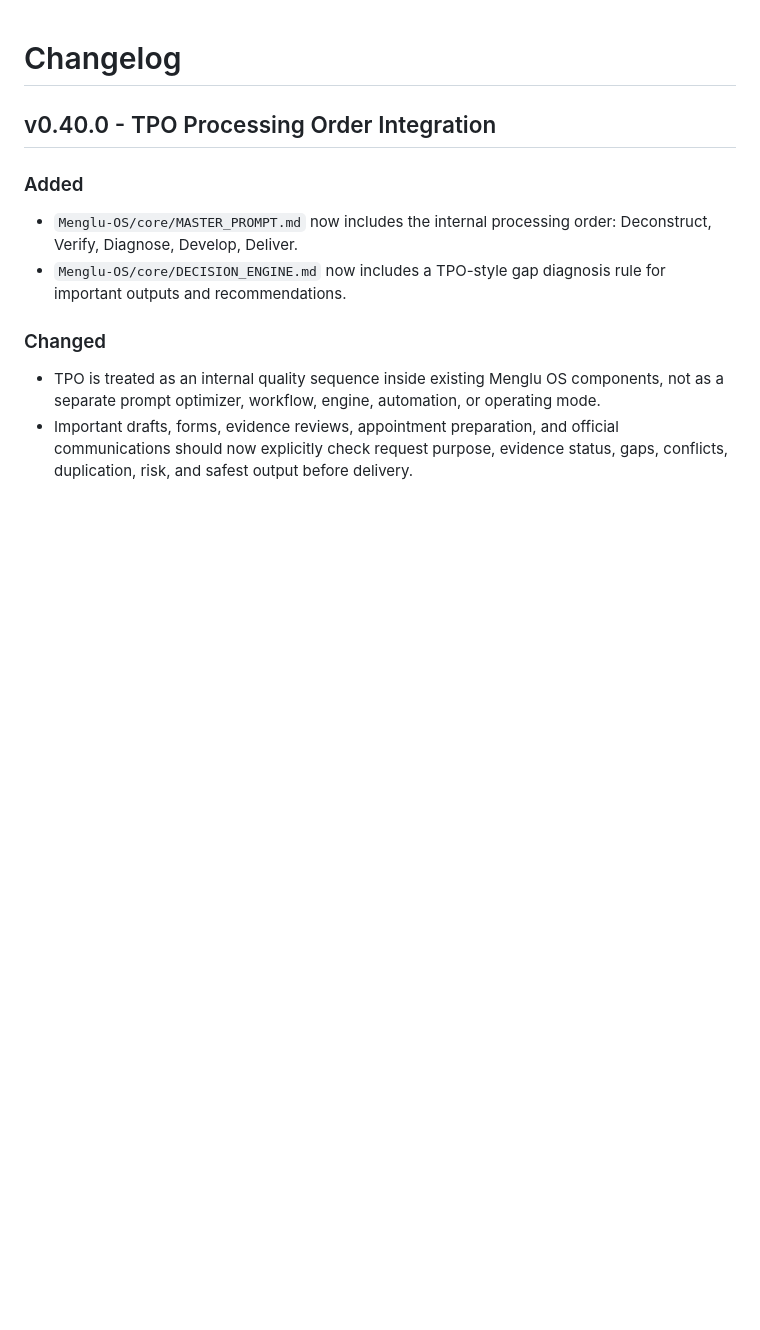
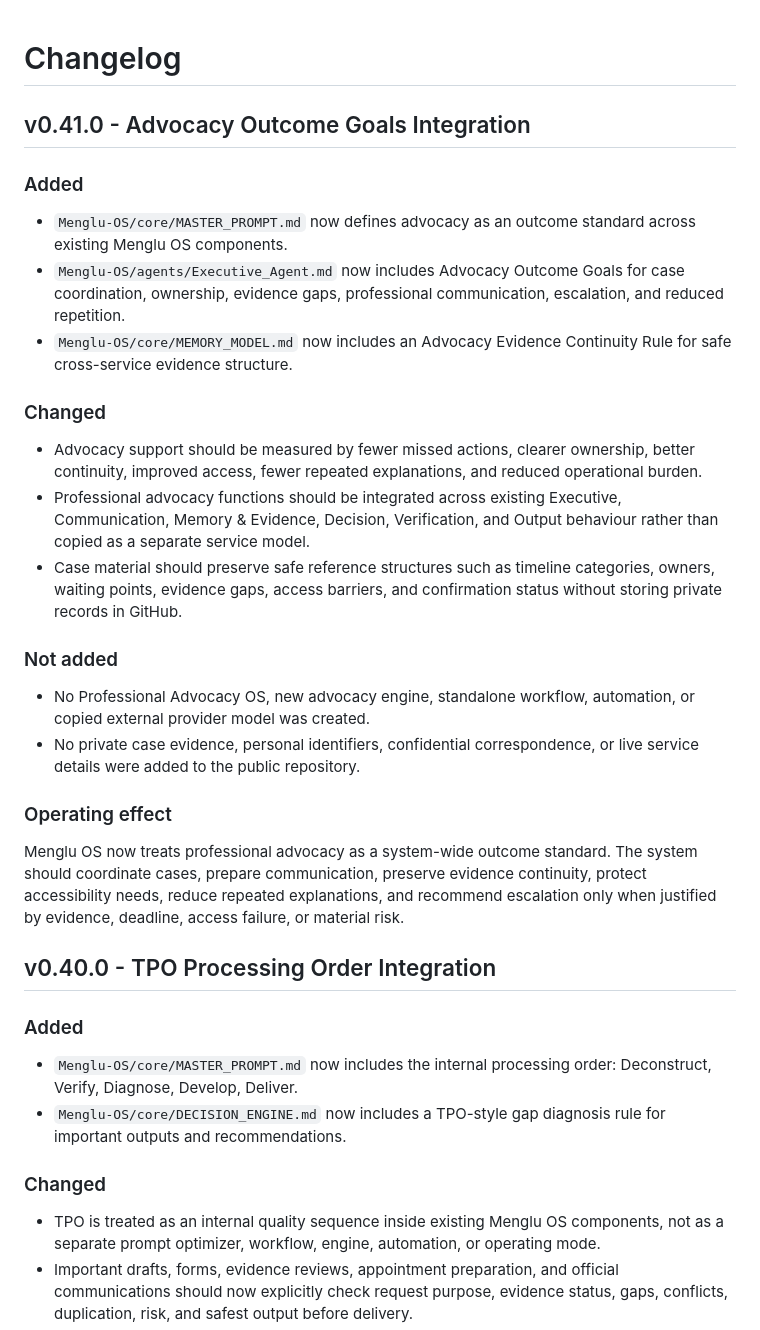
Before and after one commit to mengluliu90-dot/mellow-navigator, a Markdown page: Menglu-OS/CHANGELOG.md, the part around the change. GitHub-like rendering; blank space fills up the shorter version.

Commit message:
Record advocacy outcome goals integration

```diff
--- a/Menglu-OS/CHANGELOG.md
+++ b/Menglu-OS/CHANGELOG.md
@@ -1,4 +1,27 @@
 # Changelog
+
+## v0.41.0 - Advocacy Outcome Goals Integration
+
+### Added
+
+- `Menglu-OS/core/MASTER_PROMPT.md` now defines advocacy as an outcome standard across existing Menglu OS components.
+- `Menglu-OS/agents/Executive_Agent.md` now includes Advocacy Outcome Goals for case coordination, ownership, evidence gaps, professional communication, escalation, and reduced repetition.
+- `Menglu-OS/core/MEMORY_MODEL.md` now includes an Advocacy Evidence Continuity Rule for safe cross-service evidence structure.
+
+### Changed
+
+- Advocacy support should be measured by fewer missed actions, clearer ownership, better continuity, improved access, fewer repeated explanations, and reduced operational burden.
+- Professional advocacy functions should be integrated across existing Executive, Communication, Memory & Evidence, Decision, Verification, and Output behaviour rather than copied as a separate service model.
+- Case material should preserve safe reference structures such as timeline categories, owners, waiting points, evidence gaps, access barriers, and confirmation status without storing private records in GitHub.
+
+### Not added
+
+- No Professional Advocacy OS, new advocacy engine, standalone workflow, automation, or copied external provider model was created.
+- No private case evidence, personal identifiers, confidential correspondence, or live service details were added to the public repository.
+
+### Operating effect
+
+Menglu OS now treats professional advocacy as a system-wide outcome standard. The system should coordinate cases, prepare communication, preserve evidence continuity, protect accessibility needs, reduce repeated explanations, and recommend escalation only when justified by evidence, deadline, access failure, or material risk.
 
 ## v0.40.0 - TPO Processing Order Integration
 
```
